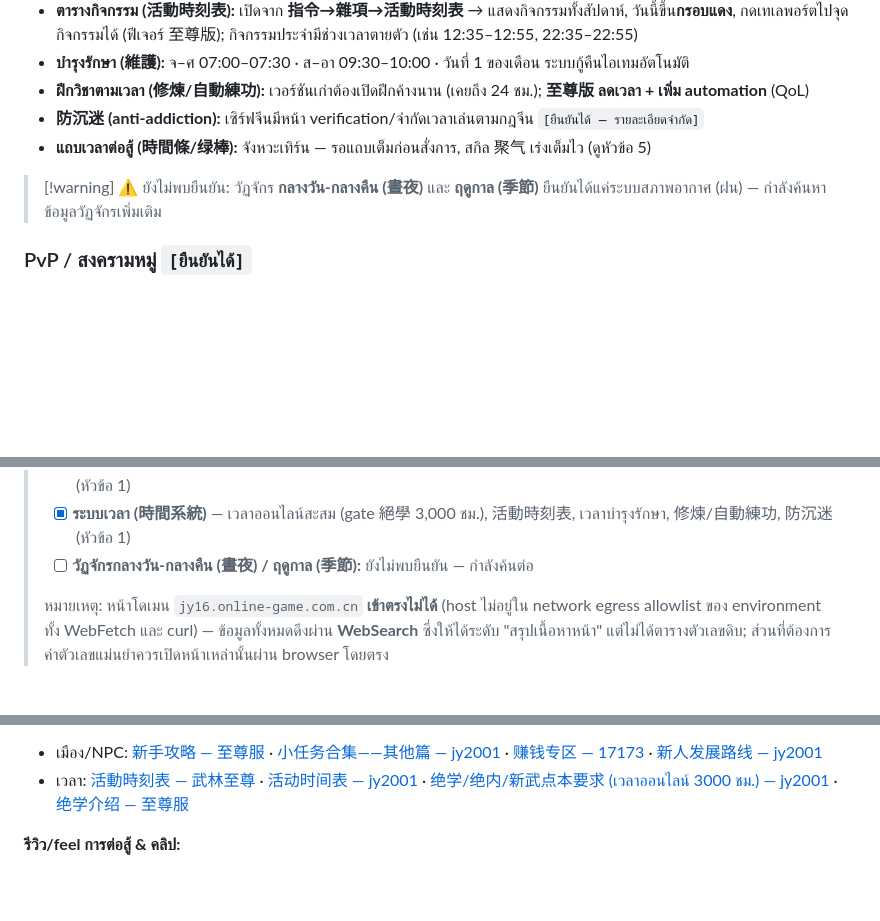
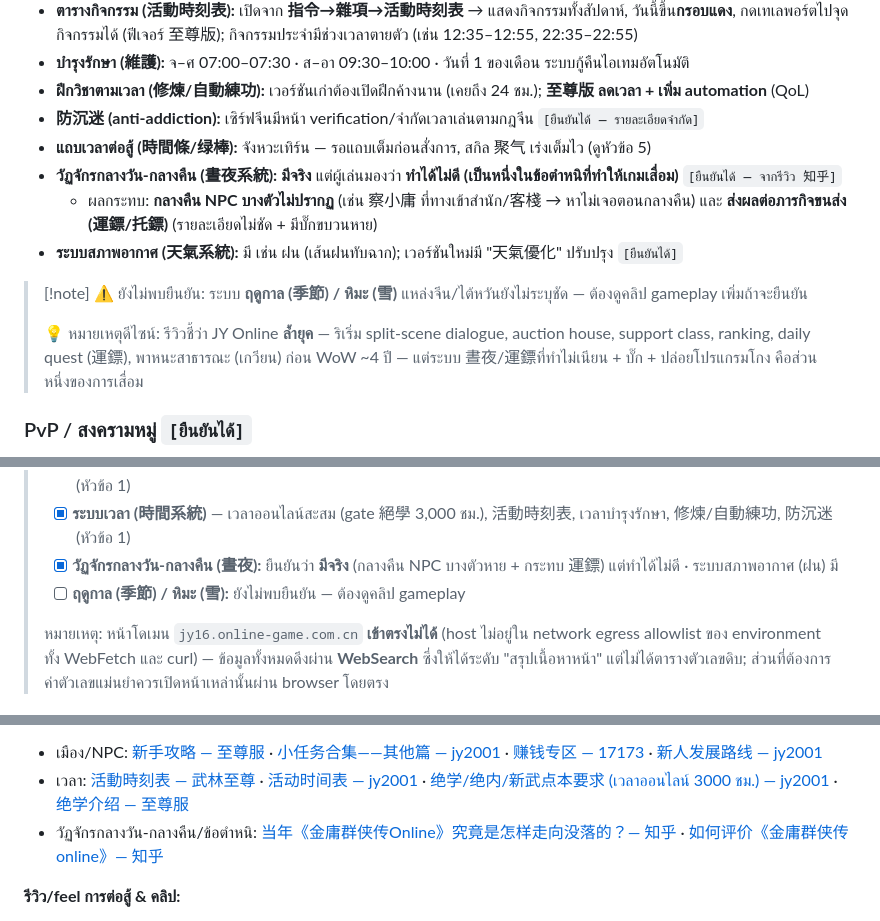
Before and after one commit to surasak-rit/my-jy-online, a Markdown page: jy-online-gdd-reference.md, 3 parts joined by grey strips. GitHub-like rendering; blank space fills up the shorter version.

Commit message:
Confirm day-night cycle exists; refine time system section
จากรีวิว 知乎 ยืนยันว่า JY Online มีวัฏจักรกลางวัน-กลางคืน (晝夜系統) จริง
แต่ทำได้ไม่ดี (ข้อตำหนิที่ทำให้เกมเสื่อม):
- กลางคืน NPC บางตัวไม่ปรากฏ (察小庸) + กระทบภารกิจขนส่ง 運鏢
- ระบบสภาพอากาศ (ฝน) ยืนยัน; ฤดูกาล/หิมะ ยังไม่พบ
อัปเดต research checklist + เพิ่มแหล่งอ้างอิง (知乎)

Co-Authored-By: Claude Opus 4.8 (1M context) <noreply@anthropic.com>
Claude-Session: https://claude.ai/code/session_01U3ZFQwqiQBPaijkTPMUJxh

```diff
--- a/jy-online-gdd-reference.md
+++ b/jy-online-gdd-reference.md
@@ -224,9 +224,14 @@ graph TD
 - **ฝึกวิชาตามเวลา (修煉/自動練功):** เวอร์ชันเก่าต้องเปิดฝึกค้างนาน (เคยถึง 24 ชม.); **至尊版 ลดเวลา + เพิ่ม automation** (QoL)
 - **防沉迷 (anti-addiction):** เซิร์ฟจีนมีหน้า verification/จำกัดเวลาเล่นตามกฎจีน `[ยืนยันได้ — รายละเอียดจำกัด]`
 - **แถบเวลาต่อสู้ (時間條/绿棒):** จังหวะเทิร์น — รอแถบเต็มก่อนสั่งการ, สกิล 聚气 เร่งเต็มไว (ดูหัวข้อ 5)
+- **วัฏจักรกลางวัน-กลางคืน (晝夜系統):** **มีจริง** แต่ผู้เล่นมองว่า **ทำได้ไม่ดี (เป็นหนึ่งในข้อตำหนิที่ทำให้เกมเสื่อม)** `[ยืนยันได้ — จากรีวิว 知乎]`
+  - ผลกระทบ: **กลางคืน NPC บางตัวไม่ปรากฏ** (เช่น 察小庸 ที่ทางเข้าสำนัก/客棧 → หาไม่เจอตอนกลางคืน) และ **ส่งผลต่อภารกิจขนส่ง (運鏢/托鏢)** (รายละเอียดไม่ชัด + มีบั๊กขบวนหาย)
+- **ระบบสภาพอากาศ (天氣系統):** มี เช่น ฝน (เส้นฝนทับฉาก); เวอร์ชันใหม่มี "天氣優化" ปรับปรุง `[ยืนยันได้]`
 
-> [!warning] ⚠️ ยังไม่พบยืนยัน: วัฏจักร **กลางวัน-กลางคืน (晝夜)** และ **ฤดูกาล (季節)**
-> ยืนยันได้แค่ระบบสภาพอากาศ (ฝน) — กำลังค้นหาข้อมูลวัฏจักรเพิ่มเติม
+> [!note] ⚠️ ยังไม่พบยืนยัน: ระบบ **ฤดูกาล (季節) / หิมะ (雪)**
+> แหล่งจีน/ไต้หวันยังไม่ระบุชัด — ต้องดูคลิป gameplay เพิ่มถ้าจะยืนยัน
+>
+> 💡 หมายเหตุดีไซน์: รีวิวชี้ว่า JY Online **ล้ำยุค** — ริเริ่ม split-scene dialogue, auction house, support class, ranking, daily quest (運鏢), พาหนะสาธารณะ (เกวียน) ก่อน WoW ~4 ปี — แต่ระบบ 晝夜/運鏢ที่ทำไม่เนียน + บั๊ก + ปล่อยโปรแกรมโกง คือส่วนหนึ่งของการเสื่อม
 
 ### PvP / สงครามหมู่ `[ยืนยันได้]`
 - **สงครามสมาคม (幫派戰) / ตีเมือง (攻城):** เลือกฝ่ายรุก-รับ, สังหารศัตรูได้ "หีบสังหาร (殺敵寶箱)"
@@ -431,7 +436,8 @@ graph TD
 > - [x] **UX/UI ระบบอื่น ๆ** — พรรค/帮派 (โครงสร้าง 5 ชั้น + หน้าต่างตั้งพรรค), ตลาด/擺攤/區域攤位查詢, 店鋪/商城, แผนที่+พิกัด+驛站, ระบบบ้าน/แต่งงาน, คราฟต์ 內丹進化/鑲嵌 (หัวข้อ 5)
 > - [x] **ระบบในเมือง (城鎮設施)** — 武館/錢莊/鏢局/客棧/布告欄/落第秀才/工匠/賭場, เควสต์เมือง + 做工 หาเงินมือใหม่ (หัวข้อ 1)
 > - [x] **ระบบเวลา (時間系統)** — เวลาออนไลน์สะสม (gate 絕學 3,000 ชม.), 活動時刻表, เวลาบำรุงรักษา, 修煉/自動練功, 防沉迷 (หัวข้อ 1)
-> - [ ] **วัฏจักรกลางวัน-กลางคืน (晝夜) / ฤดูกาล (季節):** ยังไม่พบยืนยัน — กำลังค้นต่อ
+> - [x] **วัฏจักรกลางวัน-กลางคืน (晝夜):** ยืนยันว่า **มีจริง** (กลางคืน NPC บางตัวหาย + กระทบ 運鏢) แต่ทำได้ไม่ดี · ระบบสภาพอากาศ (ฝน) มี
+> - [ ] **ฤดูกาล (季節) / หิมะ (雪):** ยังไม่พบยืนยัน — ต้องดูคลิป gameplay
 >
 > หมายเหตุ: หน้าโดเมน `jy16.online-game.com.cn` **เข้าตรงไม่ได้** (host ไม่อยู่ใน network egress allowlist ของ environment ทั้ง WebFetch และ curl) — ข้อมูลทั้งหมดดึงผ่าน **WebSearch** ซึ่งให้ได้ระดับ "สรุปเนื้อหาหน้า" แต่ไม่ได้ตารางตัวเลขดิบ; ส่วนที่ต้องการค่าตัวเลขแม่นยำควรเปิดหน้าเหล่านั้นผ่าน browser โดยตรง
 
@@ -478,6 +484,7 @@ graph TD
 **ระบบในเมือง & ระบบเวลา (เพิ่ม 2026-06-21 — WebSearch):**
 - เมือง/NPC: [新手攻略 — 至尊服](http://jy16.online-game.com.cn/hotcon-12.html) · [小任务合集——其他篇 — jy2001](https://www.jy2001.net/t/1876.html) · [赚钱专区 — 17173](https://jinyong.17173.com/zhuanqian/zhuanqian.htm) · [新人发展路线 — jy2001](https://www.jy2001.net/t/775.html)
 - เวลา: [活動時刻表 — 武林至尊](http://jy.orientaldragon.com.tw/【至尊特色】活動時刻表/) · [活动时间表 — jy2001](https://www.jy2001.net/huodong) · [绝学/绝内/新武点本要求 (เวลาออนไลน์ 3000 ชม.) — jy2001](https://www.jy2001.net/t/2100.html) · [绝学介绍 — 至尊服](http://jy16.online-game.com.cn/yxzls-100.html)
+- วัฏจักรกลางวัน-กลางคืน/ข้อตำหนิ: [当年《金庸群侠传Online》究竟是怎样走向没落的？— 知乎](https://www.zhihu.com/question/25669865) · [如何评价《金庸群侠传online》— 知乎](https://www.zhihu.com/question/22910511)
 
 **รีวิว/feel การต่อสู้ & คลิป:**
 - [如何评价《金庸群侠传online》— 知乎](https://www.zhihu.com/question/22910511) · [金庸群侠传Online — 豆瓣](https://m.douban.com/game/subject/10735021/) · [战斗一 — jy2001](https://www.jy2001.net/document/2667.html)
```
